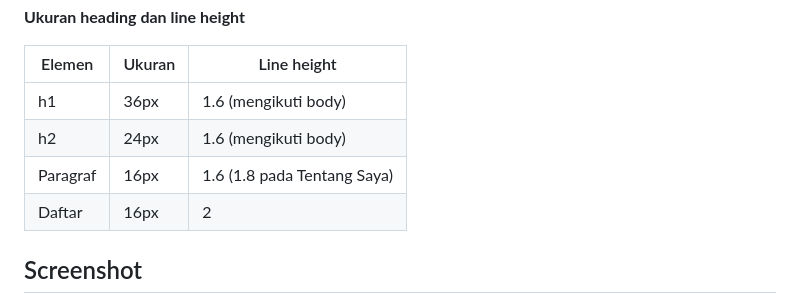
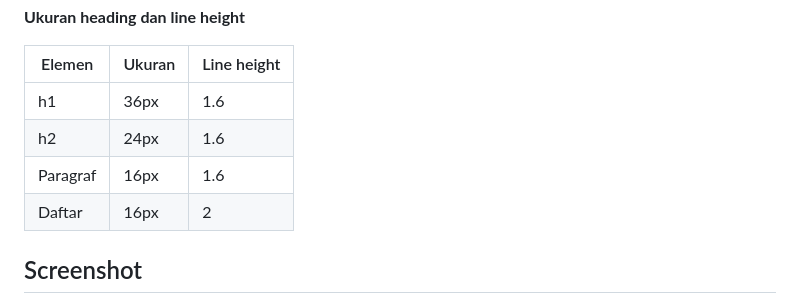
Before and after one commit to karelabmny/Pertemuan3-Praktikum-DW-A-4525210031-Karel-Abimanyu, a Markdown page: README.md, the part around the change. Drawn GitHub-style.

Commit message:
Pertemuan 3
Removed unnecessary text from heading size table.

```diff
--- a/README.md
+++ b/README.md
@@ -62,9 +62,9 @@ Property tambahan: `border-bottom`, `padding-bottom`, `font-weight`, `text-trans
 
 | Elemen | Ukuran | Line height |
 | --- | --- | --- |
-| h1 | 36px | 1.6 (mengikuti body) |
-| h2 | 24px | 1.6 (mengikuti body) |
-| Paragraf | 16px | 1.6 (1.8 pada Tentang Saya) |
+| h1 | 36px | 1.6 |
+| h2 | 24px | 1.6 |
+| Paragraf | 16px | 1.6 |
 | Daftar | 16px | 2 |
 
 
```
